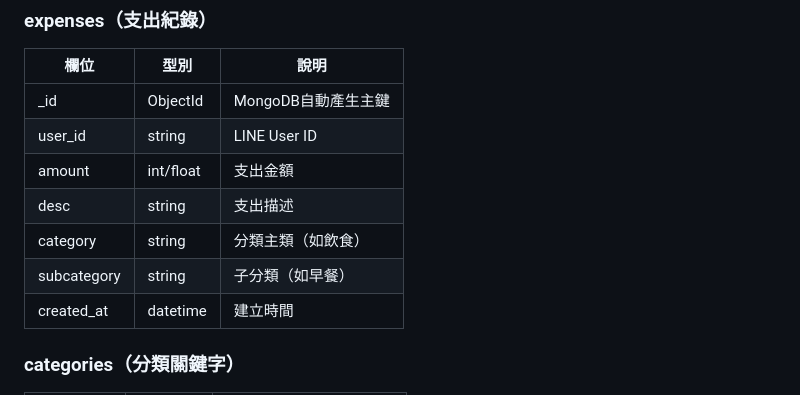
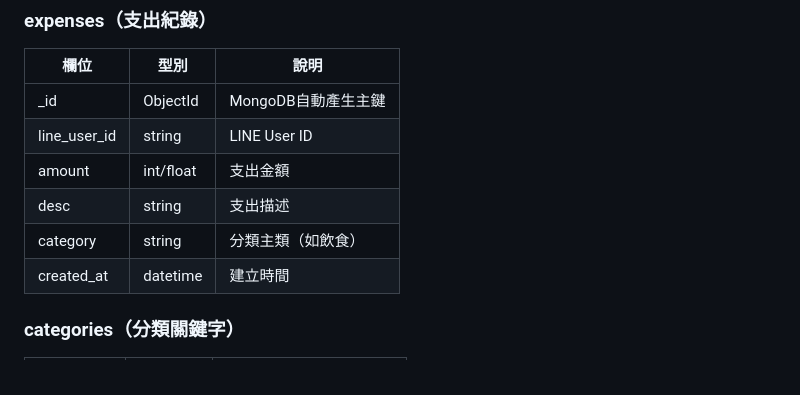
Before and after one commit to talen3031/linebot-expense, a Markdown page: README.md, the part around the change. Rendered like a GitHub page.

```diff
--- a/README.md
+++ b/README.md
@@ -44,11 +44,10 @@
 | 欄位        | 型別      | 說明                  |
 |-------------|-----------|-----------------------|
 | _id         | ObjectId  | MongoDB自動產生主鍵   |
-| user_id     | string    | LINE User ID          |
+| line_user_id| string    | LINE User ID          |
 | amount      | int/float | 支出金額              |
 | desc        | string    | 支出描述              |
 | category    | string    | 分類主類（如飲食）    |
-| subcategory | string    | 子分類（如早餐）      |
 | created_at  | datetime  | 建立時間              |
 
 ### categories（分類關鍵字）
```
